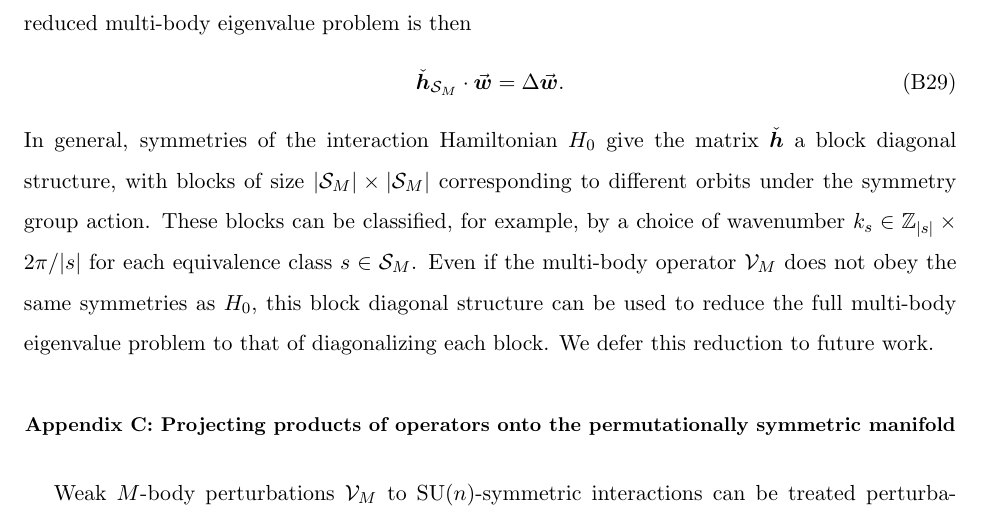
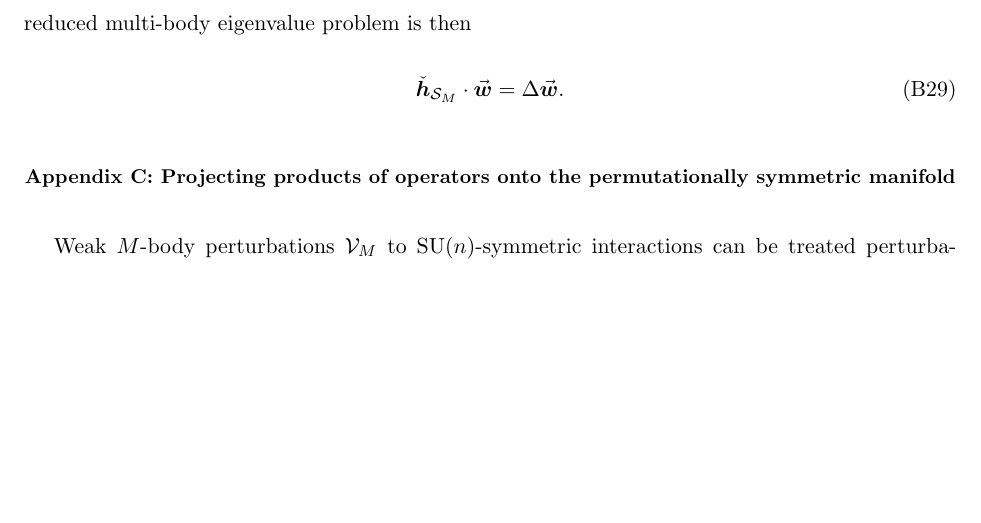
Before and after one commit to perlinm/rey_research, a LaTeX paper (collective_sun/sun_perturbation.tex): part of page 13 of 26, cut so that both start at the same text, the shorter picture padded with empty space. Compiled offline with pdfLaTeX.

Commit message:
Revert "added comment about reducing the multi-body eigenvalue problem when H_0 has more symmetries than V_M"
This reverts commit 0500bd08c54c37d076a763b32e9007dca575f4c2.

```diff
--- a/collective_sun/sun_perturbation.tex
+++ b/collective_sun/sun_perturbation.tex
@@ -885,16 +885,6 @@ eigenvalue problem is then
 \begin{align}
   \check{\m h}_{\S_M} \c \v{\m w} = \Delta \v{\m w}.
 \end{align}
-In general, symmetries of the interaction Hamiltonian $H_0$ give the
-matrix $\check{\m h}$ a block diagonal structure, with blocks of size
-$\abs{\S_M}\times\abs{\S_M}$ corresponding to different orbits under
-the symmetry group action.  These blocks can be classified, for
-example, by a choice of wavenumber
-$k_s\in\ZZ_{\abs{s}}\times 2\pi/\abs{s}$ for each equivalence class
-$s\in\S_M$.  Even if the multi-body operator $\V_M$ does not obey the
-same symmetries as $H_0$, this block diagonal structure can be used to
-reduce the full multi-body eigenvalue problem to that of diagonalizing
-each block.  We defer this reduction to future work.
 
 %%%%%%%%%%%%%%%%%%%%%%%%%%%%%%%%%%%%%%%%%%%%%%%%%%%%%%%%%%%%%%%%%%%%%%
 \section{Projecting products of operators onto the permutationally
```
